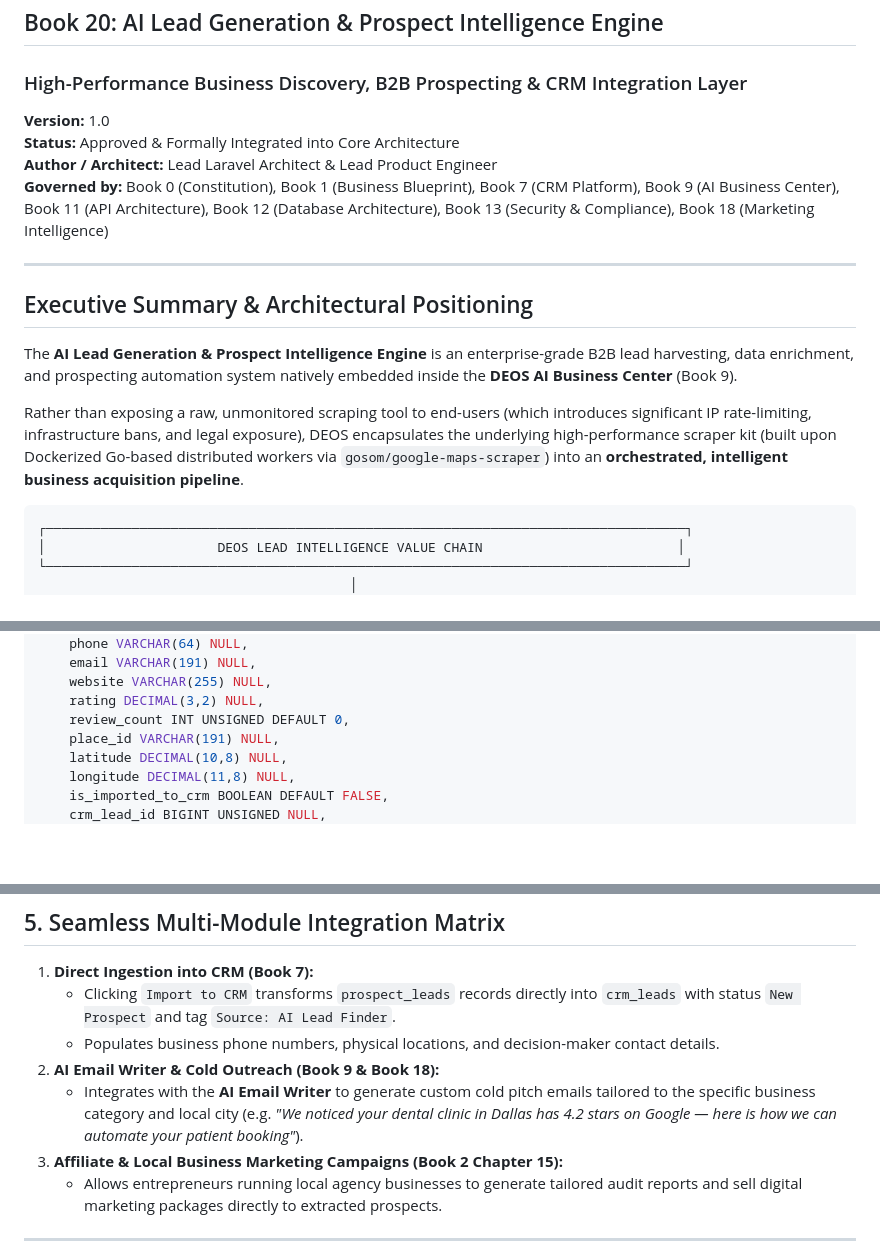
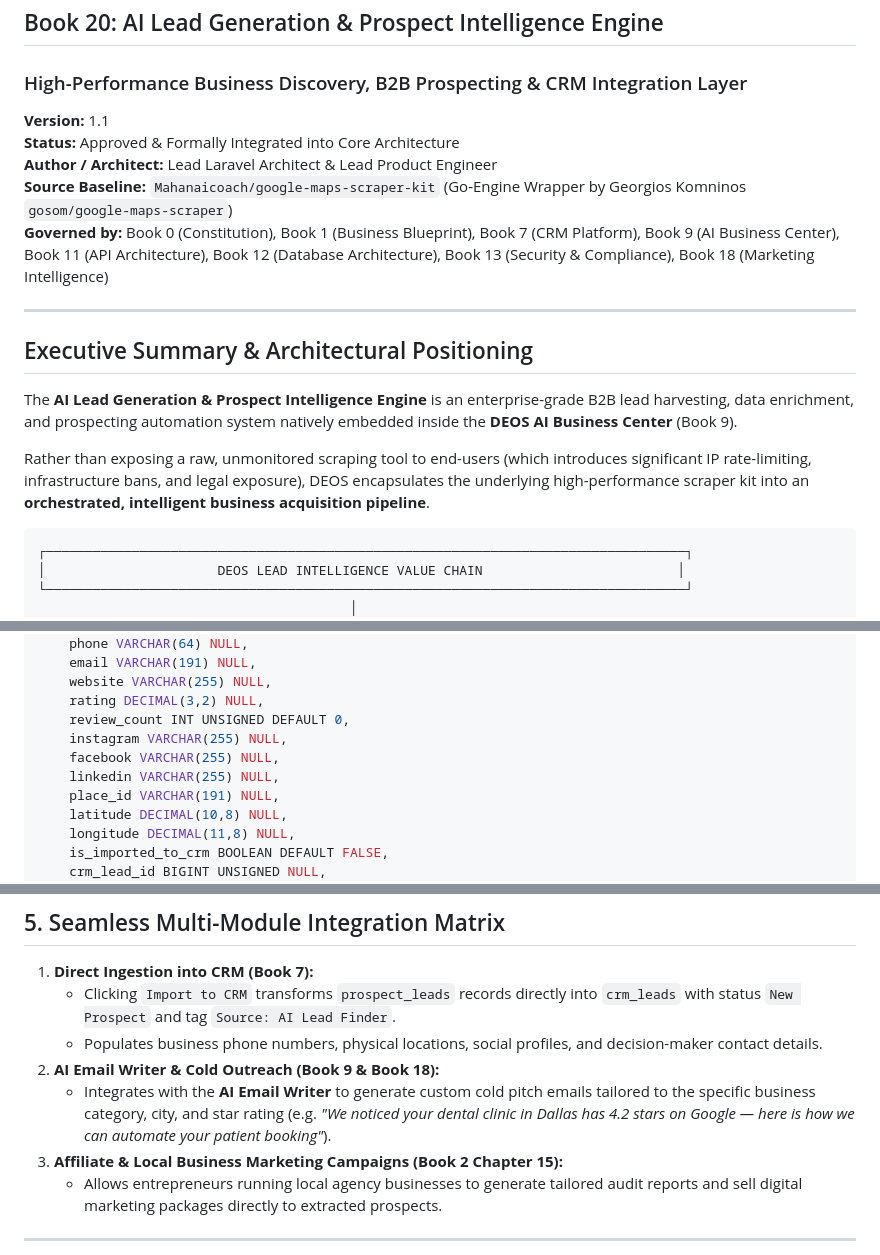
Before and after one commit to wajobusiness/DEOS, a Markdown page: DEOS Product & Technical Architecture Bible/Book 20 - AI Lead Generation & Prospect Intelligence Engine.md, 3 parts joined by grey strips. Rendered like a GitHub page; blank space fills up the shorter version.

````diff
--- a/DEOS Product & Technical Architecture Bible/Book 20 - AI Lead Generation & Prospect Intelligence Engine.md
+++ b/DEOS Product & Technical Architecture Bible/Book 20 - AI Lead Generation & Prospect Intelligence Engine.md
@@ -2,9 +2,10 @@
 ## Book 20: AI Lead Generation & Prospect Intelligence Engine
 ### High-Performance Business Discovery, B2B Prospecting & CRM Integration Layer
 
-**Version:** 1.0
+**Version:** 1.1
 **Status:** Approved & Formally Integrated into Core Architecture
 **Author / Architect:** Lead Laravel Architect & Lead Product Engineer
+**Source Baseline:** `Mahanaicoach/google-maps-scraper-kit` (Go-Engine Wrapper by Georgios Komninos `gosom/google-maps-scraper`)
 **Governed by:** Book 0 (Constitution), Book 1 (Business Blueprint), Book 7 (CRM Platform), Book 9 (AI Business Center), Book 11 (API Architecture), Book 12 (Database Architecture), Book 13 (Security & Compliance), Book 18 (Marketing Intelligence)
 
 ---
@@ -13,7 +14,7 @@
 
 The **AI Lead Generation & Prospect Intelligence Engine** is an enterprise-grade B2B lead harvesting, data enrichment, and prospecting automation system natively embedded inside the **DEOS AI Business Center** (Book 9).
 
-Rather than exposing a raw, unmonitored scraping tool to end-users (which introduces significant IP rate-limiting, infrastructure bans, and legal exposure), DEOS encapsulates the underlying high-performance scraper kit (built upon Dockerized Go-based distributed workers via `gosom/google-maps-scraper`) into an **orchestrated, intelligent business acquisition pipeline**.
+Rather than exposing a raw, unmonitored scraping tool to end-users (which introduces significant IP rate-limiting, infrastructure bans, and legal exposure), DEOS encapsulates the underlying high-performance scraper kit into an **orchestrated, intelligent business acquisition pipeline**.
 
 ```
 ┌──────────────────────────────────────────────────────────────────────────────────┐
@@ -206,6 +238,9 @@ CREATE TABLE prospect_leads (
     website VARCHAR(255) NULL,
     rating DECIMAL(3,2) NULL,
     review_count INT UNSIGNED DEFAULT 0,
+    instagram VARCHAR(255) NULL,
+    facebook VARCHAR(255) NULL,
+    linkedin VARCHAR(255) NULL,
     place_id VARCHAR(191) NULL,
     latitude DECIMAL(10,8) NULL,
     longitude DECIMAL(11,8) NULL,
@@ -236,9 +271,9 @@ CREATE TABLE lead_search_quotas (
 
 1. **Direct Ingestion into CRM (Book 7):**
    - Clicking `Import to CRM` transforms `prospect_leads` records directly into `crm_leads` with status `New Prospect` and tag `Source: AI Lead Finder`.
-   - Populates business phone numbers, physical locations, and decision-maker contact details.
+   - Populates business phone numbers, physical locations, social profiles, and decision-maker contact details.
 2. **AI Email Writer & Cold Outreach (Book 9 & Book 18):**
-   - Integrates with the **AI Email Writer** to generate custom cold pitch emails tailored to the specific business category and local city (e.g. *"We noticed your dental clinic in Dallas has 4.2 stars on Google — here is how we can automate your patient booking"*).
+   - Integrates with the **AI Email Writer** to generate custom cold pitch emails tailored to the specific business category, city, and star rating (e.g. *"We noticed your dental clinic in Dallas has 4.2 stars on Google — here is how we can automate your patient booking"*).
 3. **Affiliate & Local Business Marketing Campaigns (Book 2 Chapter 15):**
    - Allows entrepreneurs running local agency businesses to generate tailored audit reports and sell digital marketing packages directly to extracted prospects.
 
````
Also changed, not shown: other parts of DEOS Product & Technical Architecture Bible/Book 20 - AI Lead Generation & Prospect Intelligence Engine.md (+68 -36 lines).
